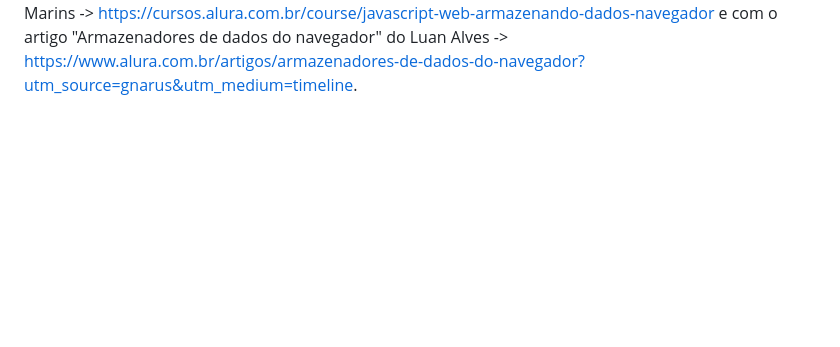
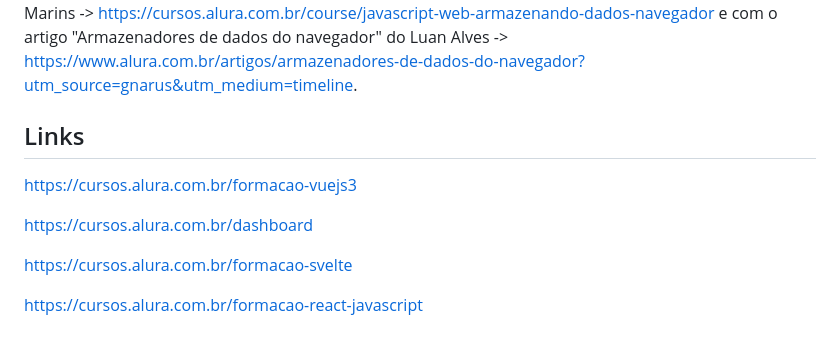
Before and after one commit to JanainaSoul/MoniBank, a Markdown page: README.md, the part around the change. GitHub-like rendering; blank space fills up the shorter version.

```diff
--- a/README.md
+++ b/README.md
@@ -92,3 +92,12 @@ Para Saber Mais: localStorage e DOM
 Durante o projeto selecionamos elementos do HTML para pegar seus valores, para criar novas validações, para inserir textos, entre outros casos. Para conseguir realizar essas ações, estamos interagindo com o Document Object Model (DOM). Isso é algo que abordamos em vários projetos mas temos um curso em específico pra te ajudar nesse assunto: JavaScript: manipulando o DOM -> https://cursos.alura.com.br/course/javascript-manipulando-dom, não deixe de dar uma passadinha por lá.
 
 Para armazenamento dos dados do formulário foi utilizado o localStorage. O objeto localStorage permite salvar pares de chave/valor no navegador sem data de expiração, ou seja, os dados não são excluídos quando o navegador é fechado e ficam disponíveis para navegação futura. Você pode se aprofundar mais no assunto com o treinamento JavaScript na Web: armazenando dados no navegador do instrutor Pedro Marins -> https://cursos.alura.com.br/course/javascript-web-armazenando-dados-navegador e com o artigo "Armazenadores de dados do navegador" do Luan Alves -> https://www.alura.com.br/artigos/armazenadores-de-dados-do-navegador?utm_source=gnarus&utm_medium=timeline.
+
+## Links
+https://cursos.alura.com.br/formacao-vuejs3
+
+https://cursos.alura.com.br/dashboard
+
+https://cursos.alura.com.br/formacao-svelte
+
+https://cursos.alura.com.br/formacao-react-javascript
```
